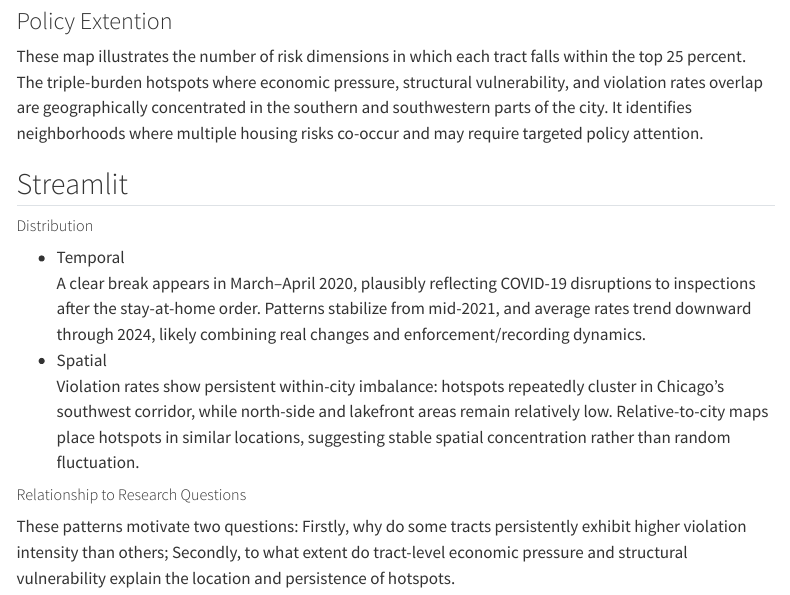
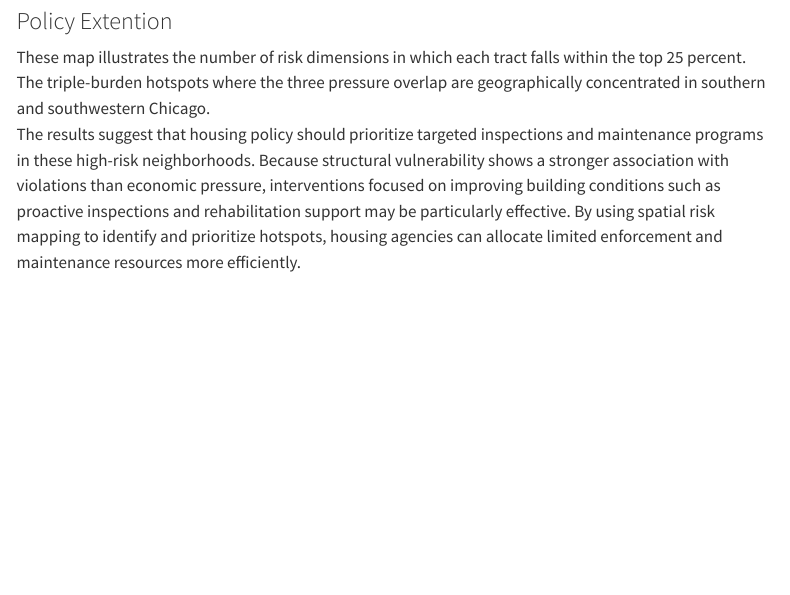
Before and after one commit to yqsui/Final_Project-Susan_Weiyi_Yuqian, a Quarto document (code/final_project.qmd): the page in a window 1100 px wide, from 2440 px down before the commit and from 2880 px down after it, so that both start at the same text. Rendered offline with R 4.5, knitr and Pandoc in place of Quarto, with nearby package versions; menus at the side of the page are left out.

Commit message:
Modified after presentation

````diff
--- a/code/final_project.qmd
+++ b/code/final_project.qmd
@@ -73,14 +83,5 @@ The plot indicates that housing structural vulnerability is a more consistent pr
 \includegraphics[width=0.30\textwidth,keepaspectratio]{../data/derived-data/part2_highlight.png}
 \end{figure}
 ```
-These map illustrates the number of risk dimensions in which each tract falls within the top 25 percent. The triple-burden hotspots where economic pressure, structural vulnerability, and violation rates overlap are geographically concentrated in the southern and southwestern parts of the city. It identifies neighborhoods where multiple housing risks co-occur and may require targeted policy attention.
-
-## Streamlit
-##### Distribution
-- Temporal
-A clear break appears in March–April 2020, plausibly reflecting COVID-19 disruptions to inspections after the stay-at-home order. Patterns stabilize from mid-2021, and average rates trend downward through 2024, likely combining real changes and enforcement/recording dynamics.
-- Spatial
-Violation rates show persistent within-city imbalance: hotspots repeatedly cluster in Chicago’s southwest corridor, while north-side and lakefront areas remain relatively low. Relative-to-city maps place hotspots in similar locations, suggesting stable spatial concentration rather than random fluctuation.
-
-##### Relationship to Research Questions
-These patterns motivate two questions: Firstly, why do some tracts persistently exhibit higher violation intensity than others; Secondly, to what extent do tract-level economic pressure and structural vulnerability explain the location and persistence of hotspots.
+These map illustrates the number of risk dimensions in which each tract falls within the top 25 percent. The triple-burden hotspots where the three pressure overlap are geographically concentrated in southern and southwestern Chicago.
+The results suggest that housing policy should prioritize targeted inspections and maintenance programs in these high-risk neighborhoods. Because structural vulnerability shows a stronger association with violations than economic pressure, interventions focused on improving building conditions such as proactive inspections and rehabilitation support may be particularly effective. By using spatial risk mapping to identify and prioritize hotspots, housing agencies can allocate limited enforcement and maintenance resources more efficiently.
````
Also changed, not shown: code/final_project.html, code/final_project.pdf, code/final_project.qmd (10 more changed lines).
